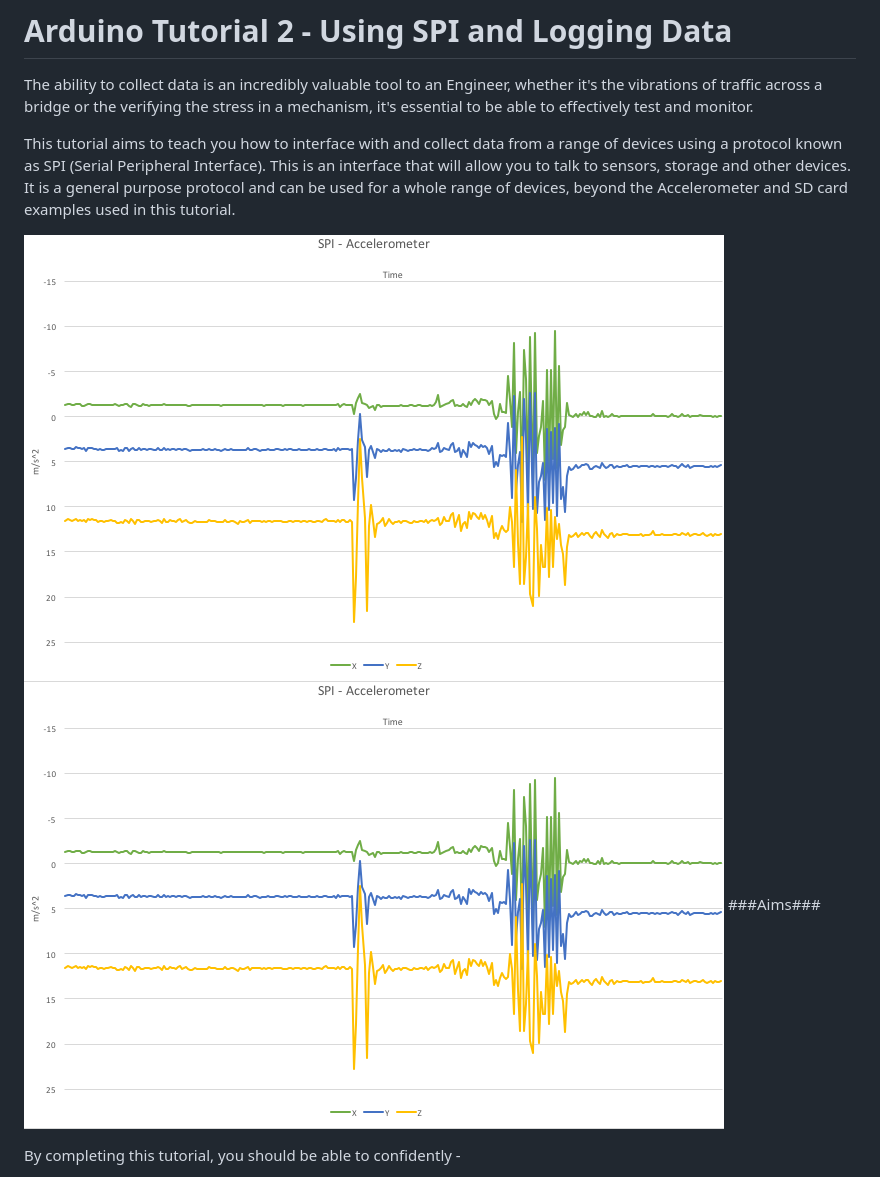
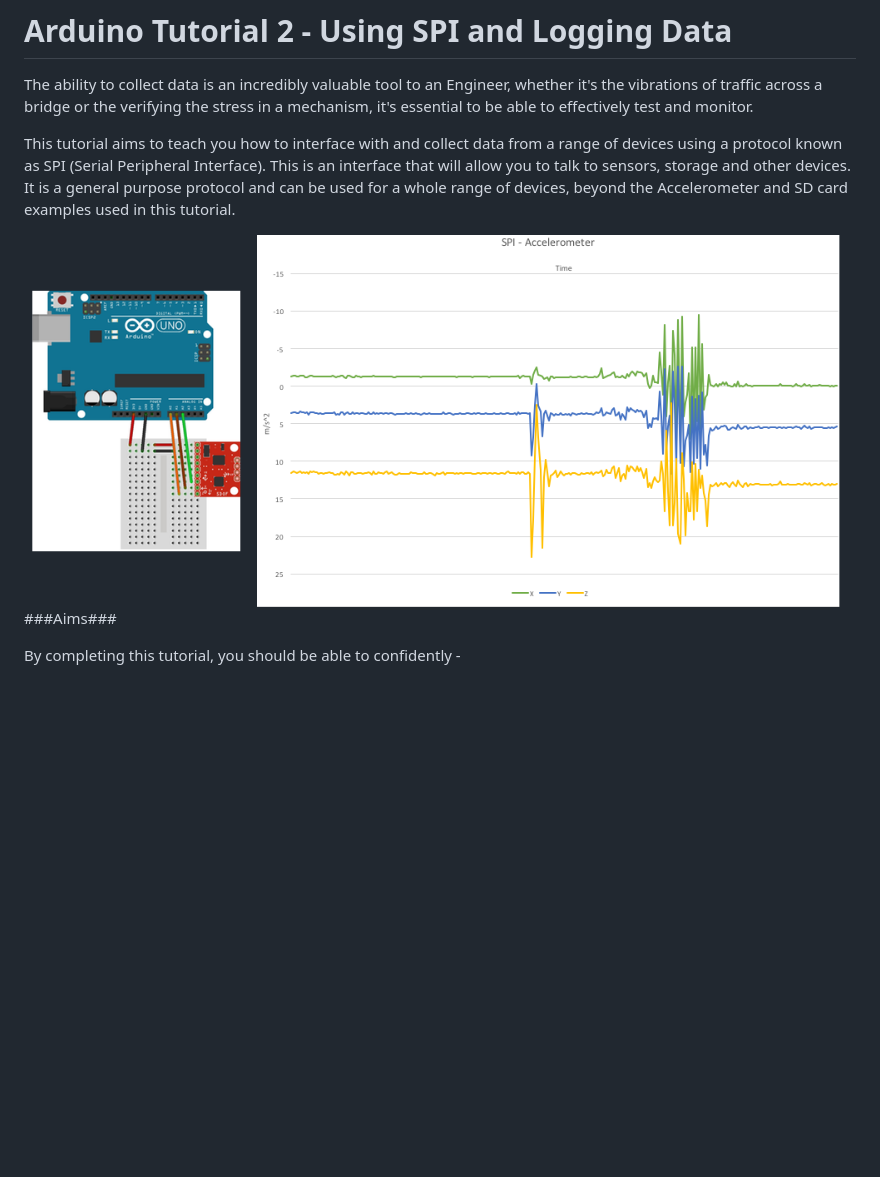
Before and after one commit to Bucknalla/arduino-tutorials, a Markdown page: README.md, the part around the change. GitHub-like rendering; pictures changed too: img/accelerometer.png; blank space fills up the shorter version.

Commit message:
Added Arduino to image

```diff
--- a/README.md
+++ b/README.md
@@ -6,7 +6,6 @@ This tutorial aims to teach you how to interface with and collect data from a ra
 
 <div style="text-align:center"><img src ="https://github.com/Bucknalla/Arduino-Tutorials/blob/master/img/accelerometer.png" /></div>
 
-![](https://github.com/Bucknalla/Arduino-Tutorials/blob/master/img/accelerometer.png)
 ###Aims###
 
 By completing this tutorial, you should be able to confidently -
```
